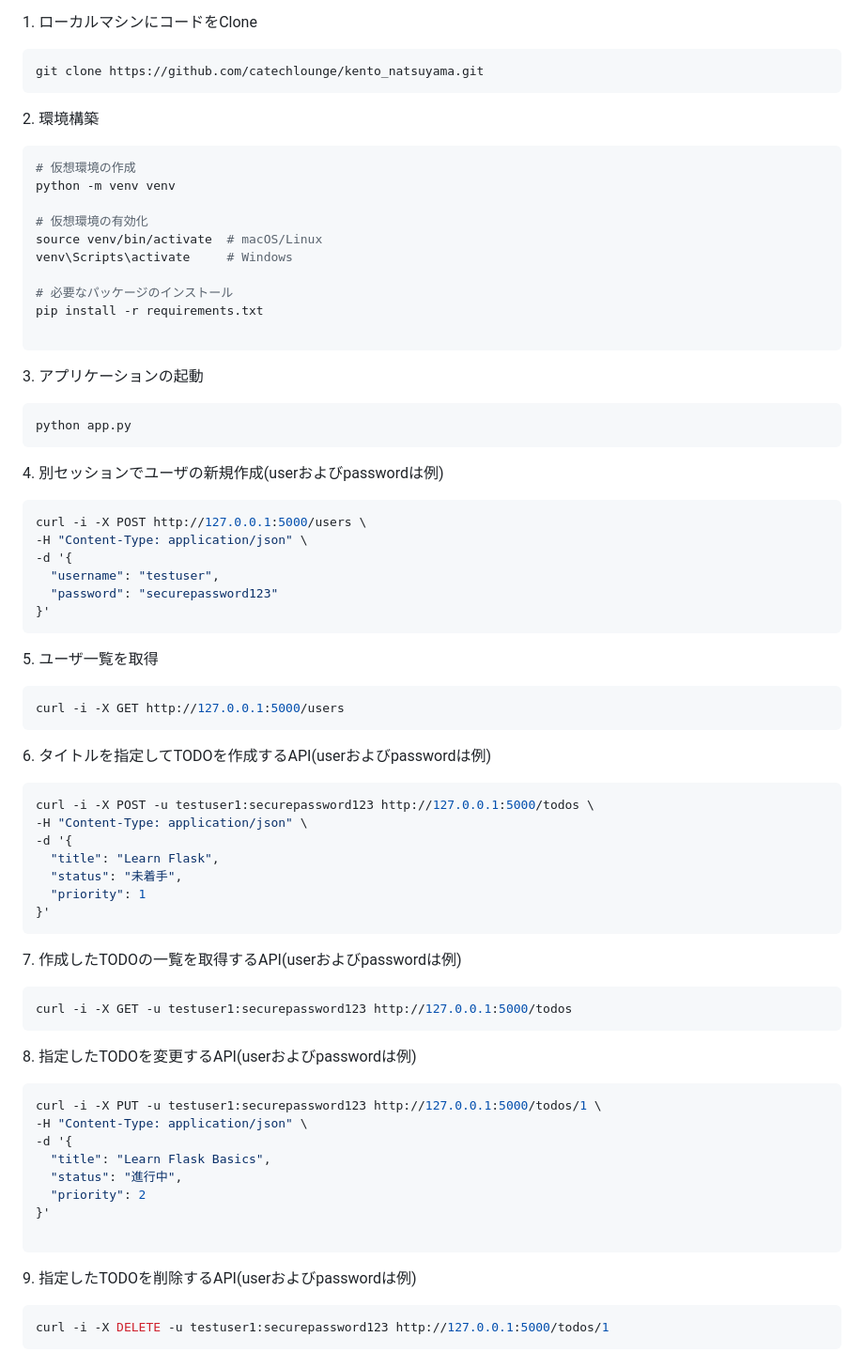
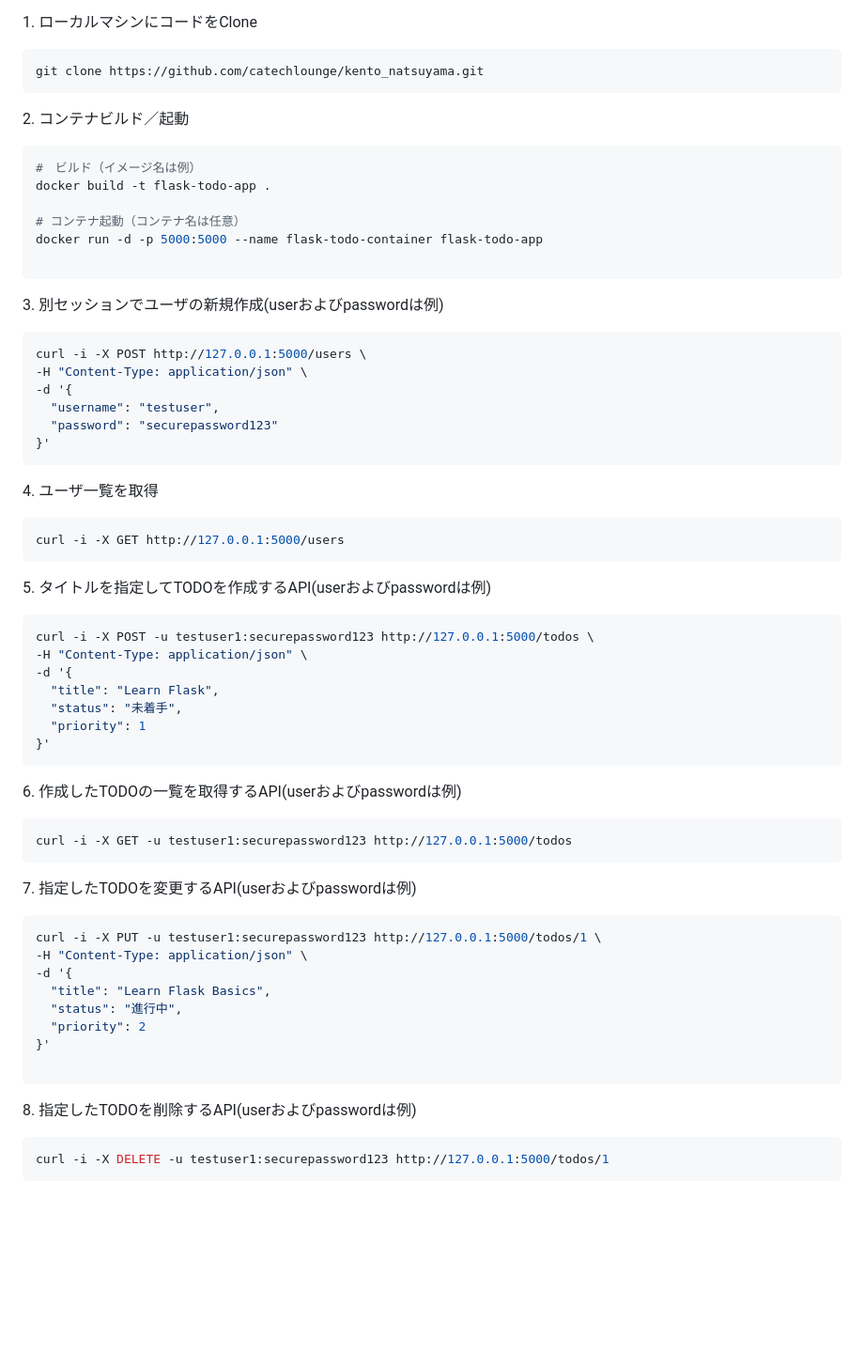
Before and after one commit to kentosoccer0502/todo_app_flask, a Markdown page: README.md, the part around the change. Shown: that part at 94% size. Drawn GitHub-style; blank space fills up the shorter version.

Commit message:
docker build and run added to README.md

````diff
--- a/README.md
+++ b/README.md
@@ -56,26 +56,17 @@ TODOリストを管理するREST APIを課題の必須要件および任意の
 git clone https://github.com/catechlounge/kento_natsuyama.git
 ```
 
-2\. 環境構築
+2\. コンテナビルド／起動
 ```bash
-# 仮想環境の作成
-python -m venv venv
+#　ビルド（イメージ名は例）
+docker build -t flask-todo-app .
 
-# 仮想環境の有効化
-source venv/bin/activate  # macOS/Linux
-venv\Scripts\activate     # Windows
-
-# 必要なパッケージのインストール
-pip install -r requirements.txt
+# コンテナ起動（コンテナ名は任意）
+docker run -d -p 5000:5000 --name flask-todo-container flask-todo-app
 
 ```
 
-3\. アプリケーションの起動
-```bash
-python app.py
-```
-
-4\. 別セッションでユーザの新規作成(userおよびpasswordは例)
+3\. 別セッションでユーザの新規作成(userおよびpasswordは例)
 ```bash
 curl -i -X POST http://127.0.0.1:5000/users \
 -H "Content-Type: application/json" \
@@ -85,12 +76,12 @@ curl -i -X POST http://127.0.0.1:5000/users \
 }'
 ```
 
-5\. ユーザ一覧を取得
+4\. ユーザ一覧を取得
 ```bash
 curl -i -X GET http://127.0.0.1:5000/users
 ```
 
-6\. タイトルを指定してTODOを作成するAPI(userおよびpasswordは例)
+5\. タイトルを指定してTODOを作成するAPI(userおよびpasswordは例)
 ```bash
 curl -i -X POST -u testuser1:securepassword123 http://127.0.0.1:5000/todos \
 -H "Content-Type: application/json" \
@@ -101,12 +92,12 @@ curl -i -X POST -u testuser1:securepassword123 http://127.0.0.1:5000/todos \
 }'
 ```
 
-7\. 作成したTODOの一覧を取得するAPI(userおよびpasswordは例)
+6\. 作成したTODOの一覧を取得するAPI(userおよびpasswordは例)
 ```bash
 curl -i -X GET -u testuser1:securepassword123 http://127.0.0.1:5000/todos
 ```
 
-8\. 指定したTODOを変更するAPI(userおよびpasswordは例)
+7\. 指定したTODOを変更するAPI(userおよびpasswordは例)
 ```bash
 curl -i -X PUT -u testuser1:securepassword123 http://127.0.0.1:5000/todos/1 \
 -H "Content-Type: application/json" \
@@ -118,7 +109,7 @@ curl -i -X PUT -u testuser1:securepassword123 http://127.0.0.1:5000/todos/1 \
 
 ```
 
-9\. 指定したTODOを削除するAPI(userおよびpasswordは例)
+8\. 指定したTODOを削除するAPI(userおよびpasswordは例)
 ```bash
 curl -i -X DELETE -u testuser1:securepassword123 http://127.0.0.1:5000/todos/1
 ```
````
